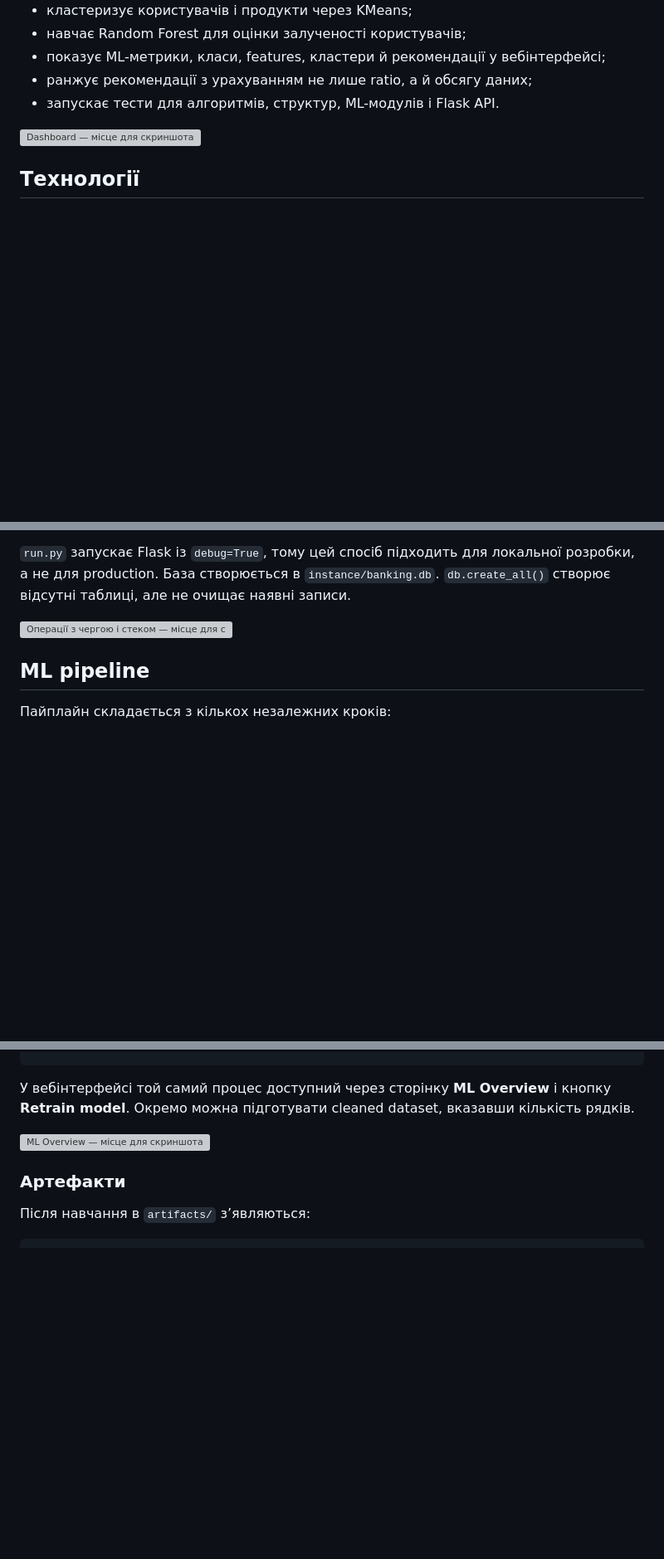
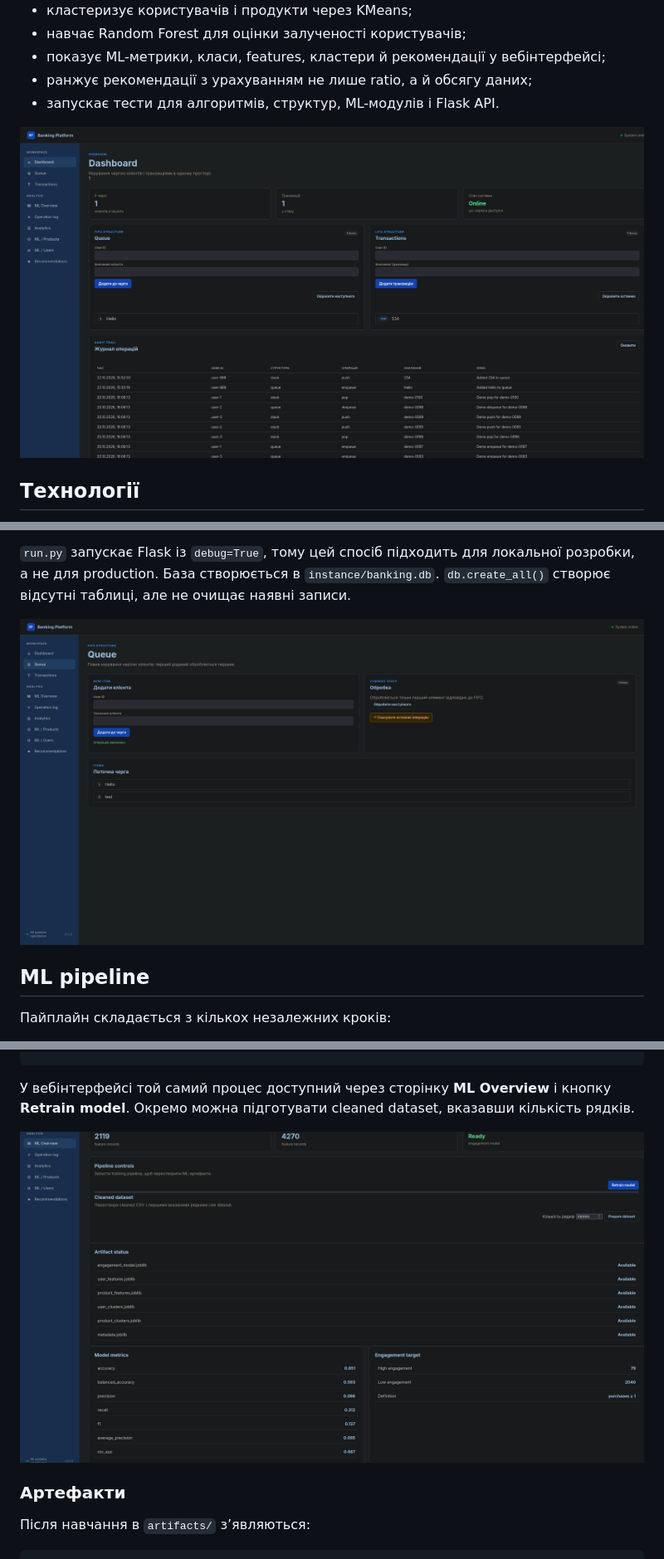
Before and after one commit to HliebKurtushyn/UsersAnalysis, a Markdown page: README.md, 3 parts joined by grey strips. Shown at 83% size. Rendered like a GitHub page; blank space fills up the shorter version; grey boxes are pictures that could not be loaded.

Commit message:
docs: update image references and add missing image files

```diff
--- a/README.md
+++ b/README.md
@@ -67,7 +67,7 @@ SQLite, REST API, інтерактивний вебінтерфейс і нев
 - запускає тести для алгоритмів, структур, ML-модулів і Flask API.
 
 <!-- Скріншот: головна сторінка або dashboard із чергою, стеком і навігацією. -->
-![Dashboard — місце для скриншота](docs/screenshots/dashboard.png)
+![Dashboard — місце для скриншота](docs/images/dashboard.png)
 
 ## Технології
 
@@ -152,7 +152,7 @@ python run.py
 `db.create_all()` створює відсутні таблиці, але не очищає наявні записи.
 
 <!-- Скріншот: сторінка Queue або Transactions із виконаною операцією та повідомленням про успіх. -->
-![Операції з чергою і стеком — місце для скриншота](docs/screenshots/structures.png)
+![Операції з чергою і стеком — місце для скриншота](docs/images/structures.png)
 
 ## ML pipeline
 
@@ -183,7 +183,7 @@ python -m ml_pipeline.train
 кількість рядків.
 
 <!-- Скріншот: ML Overview із готовими артефактами, метриками та кнопками pipeline. -->
-![ML Overview — місце для скриншота](docs/screenshots/ml-overview.png)
+![ML Overview — місце для скриншота](docs/images/ml-overview.png)
 
 ### Артефакти
 
```
Also changed, not shown: other parts of README.md (+2 -3 lines).
